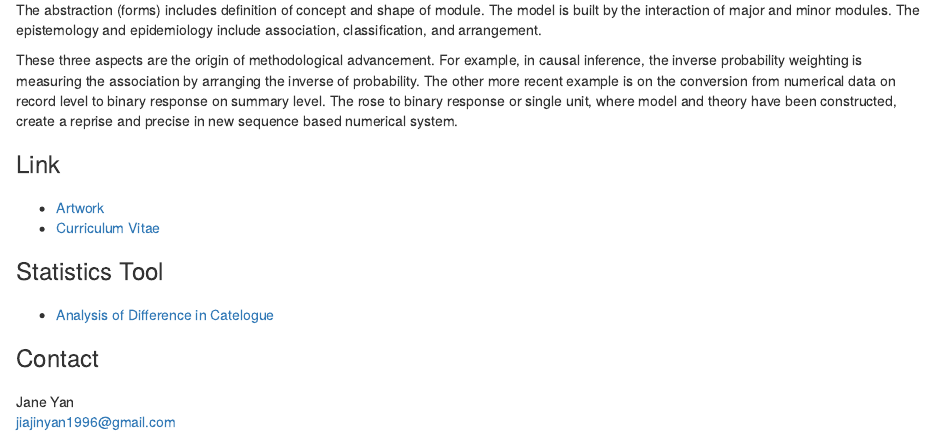
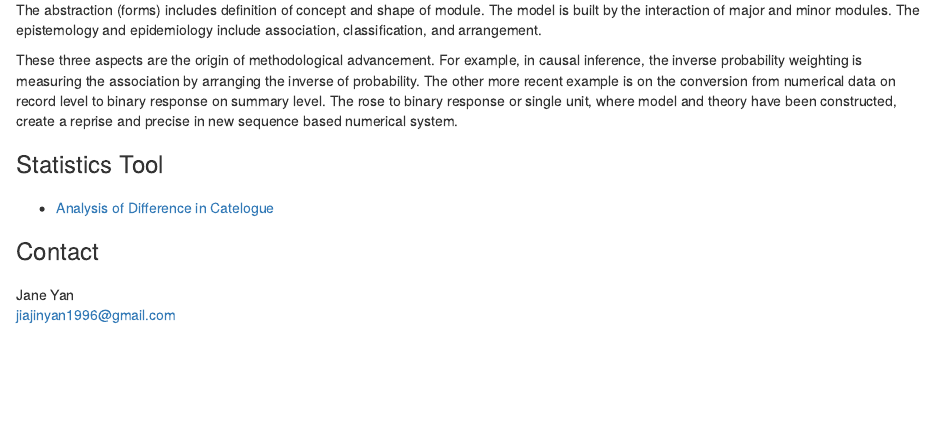
Before and after one commit to studiojaneyan/github_site, an R Markdown document (index.rmd): the page in a window 1100 px wide, from 120 px down. Rendered offline with R 4.5, knitr and Pandoc, with nearby package versions; a font, style sheet, LaTeX package, included part or bibliography that could not be used is replaced or left out.

Commit message:
Add files via upload

```diff
--- a/index.rmd
+++ b/index.rmd
@@ -24,13 +24,6 @@ The abstraction (forms) includes definition of concept and shape of module. The
 These three aspects are the origin of methodological advancement. For example, in causal inference, the inverse probability weighting is measuring the association by arranging the inverse of probability. The other more recent example is on the conversion from numerical data on record level to binary response on summary level. The rose to binary response or single unit, where model and theory have been constructed, create a reprise and precise in new sequence based numerical system.
 
 ###
-### Link
-###
-
-  * [Artwork](http://janeyan.se)
-  * [Curriculum Vitae](CV_JY.pdf)
-
-###
 ### Statistics Tool
 ###
   * [Analysis of Difference in Catelogue](module_diff-in-catelog.xlsx)
```
Also changed, not shown: index.html.
